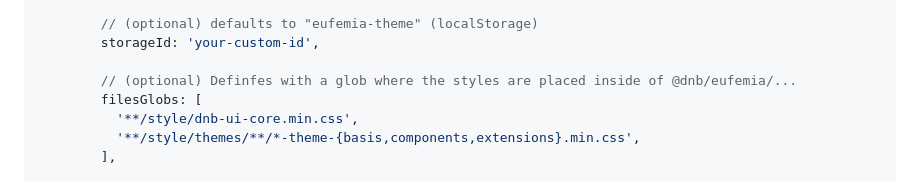
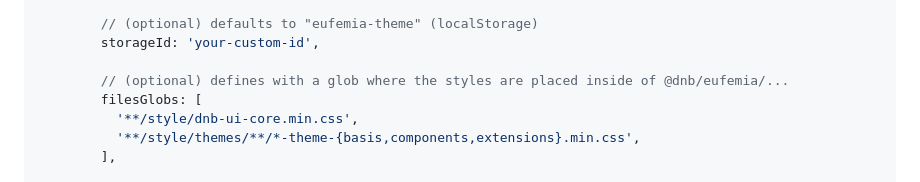
Before and after one commit to dnbexperience/gatsby-plugin-eufemia-theme-handler, a Markdown page: README.md, the part around the change. Drawn GitHub-style.

Commit message:
chore: Definfes -> defines (#21)

```diff
--- a/README.md
+++ b/README.md
@@ -59,7 +59,7 @@ function ThemeProvider({ children }) {
         // (optional) defaults to "eufemia-theme" (localStorage)
         storageId: 'your-custom-id',
 
-        // (optional) Definfes with a glob where the styles are placed inside of @dnb/eufemia/...
+        // (optional) defines with a glob where the styles are placed inside of @dnb/eufemia/...
         filesGlobs: [
           '**/style/dnb-ui-core.min.css',
           '**/style/themes/**/*-theme-{basis,components,extensions}.min.css',
```
